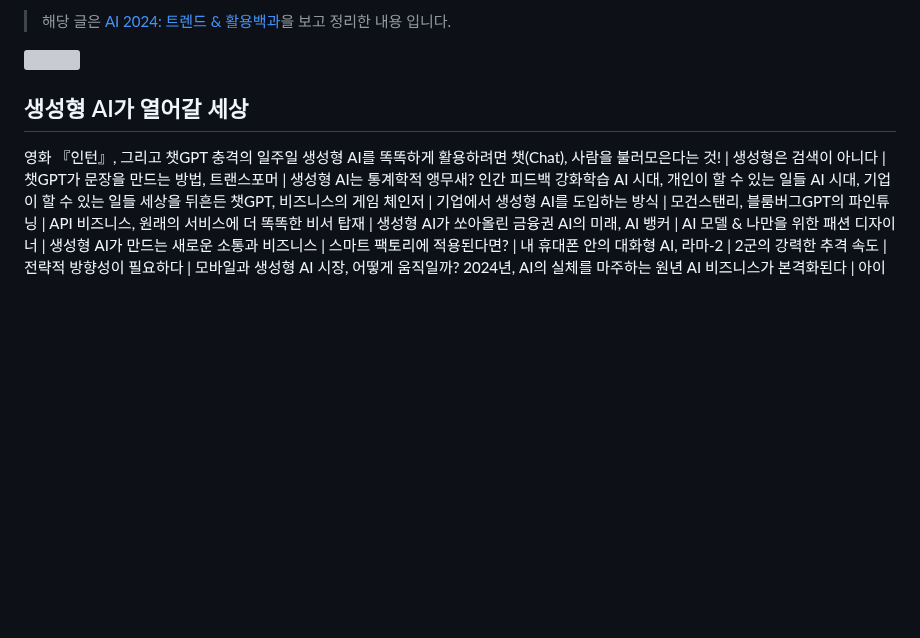
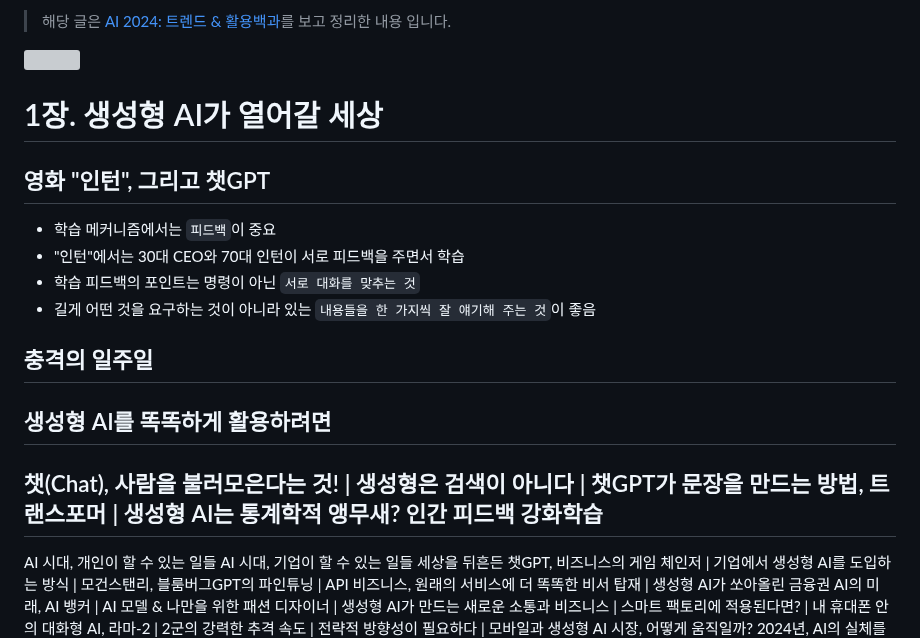
Before and after one commit to spiders22v/TIL, a Markdown page: book/2023.12_AI 2024 트렌드&활용백과.md, the part around the change. Drawn GitHub-style; blank space fills up the shorter version; grey boxes are pictures that could not be loaded.

Commit message:
add contents

```diff
--- a/book/2023.12_AI 2024 트렌드&활용백과.md
+++ b/book/2023.12_AI 2024 트렌드&활용백과.md
@@ -1,13 +1,24 @@
-> 해당 글은 [AI 2024: 트렌드 & 활용백과](https://www.smartbooks21.com/book/9791190238977)을 보고 정리한 내용 입니다.
+> 해당 글은 [AI 2024: 트렌드 & 활용백과](https://www.smartbooks21.com/book/9791190238977)를 보고 정리한 내용 입니다.
 
 <img src="../assets/book/2023_AI 2024.jpg" width="200"/>
 
 
-## 생성형 AI가 열어갈 세상
-영화 『인턴』, 그리고 챗GPT
-충격의 일주일
-생성형 AI를 똑똑하게 활용하려면
-챗(Chat), 사람을 불러모은다는 것! | 생성형은 검색이 아니다 | 챗GPT가 문장을 만드는 방법, 트랜스포머 | 생성형 AI는 통계학적 앵무새? 인간 피드백 강화학습
+# 1장. 생성형 AI가 열어갈 세상
+## 영화 "인턴", 그리고 챗GPT
+- 학습 메커니즘에서는 `피드백`이 중요
+- "인턴"에서는 30대 CEO와 70대 인턴이 서로 피드백을 주면서 학습
+- 학습 피드백의 포인트는 명령이 아닌 `서로 대화를 맞추는 것`
+- 길게 어떤 것을 요구하는 것이 아니라 있는 `내용들을 한 가지씩 잘 얘기해 주는 것`이 좋음
+
+## 충격의 일주일
+
+
+## 생성형 AI를 똑똑하게 활용하려면
+
+
+## 챗(Chat), 사람을 불러모은다는 것! | 생성형은 검색이 아니다 | 챗GPT가 문장을 만드는 방법, 트랜스포머 | 생성형 AI는 통계학적 앵무새? 인간 피드백 강화학습
+
+
 AI 시대, 개인이 할 수 있는 일들
 AI 시대, 기업이 할 수 있는 일들
 세상을 뒤흔든 챗GPT, 비즈니스의 게임 체인저 | 기업에서 생성형 AI를 도입하는 방식 | 모건스탠리, 블룸버그GPT의 파인튜닝 | API 비즈니스, 원래의 서비스에 더 똑똑한 비서 탑재 | 생성형 AI가 쏘아올린 금융권 AI의 미래, AI 뱅커 | AI 모델 & 나만을 위한 패션 디자이너 | 생성형 AI가 만드는 새로운 소통과 비즈니스 | 스마트 팩토리에 적용된다면? | 내 휴대폰 안의 대화형 AI, 라마-2 | 2군의 강력한 추격 속도 | 전략적 방향성이 필요하다 | 모바일과 생성형 AI 시장, 어떻게 움직일까?
```
